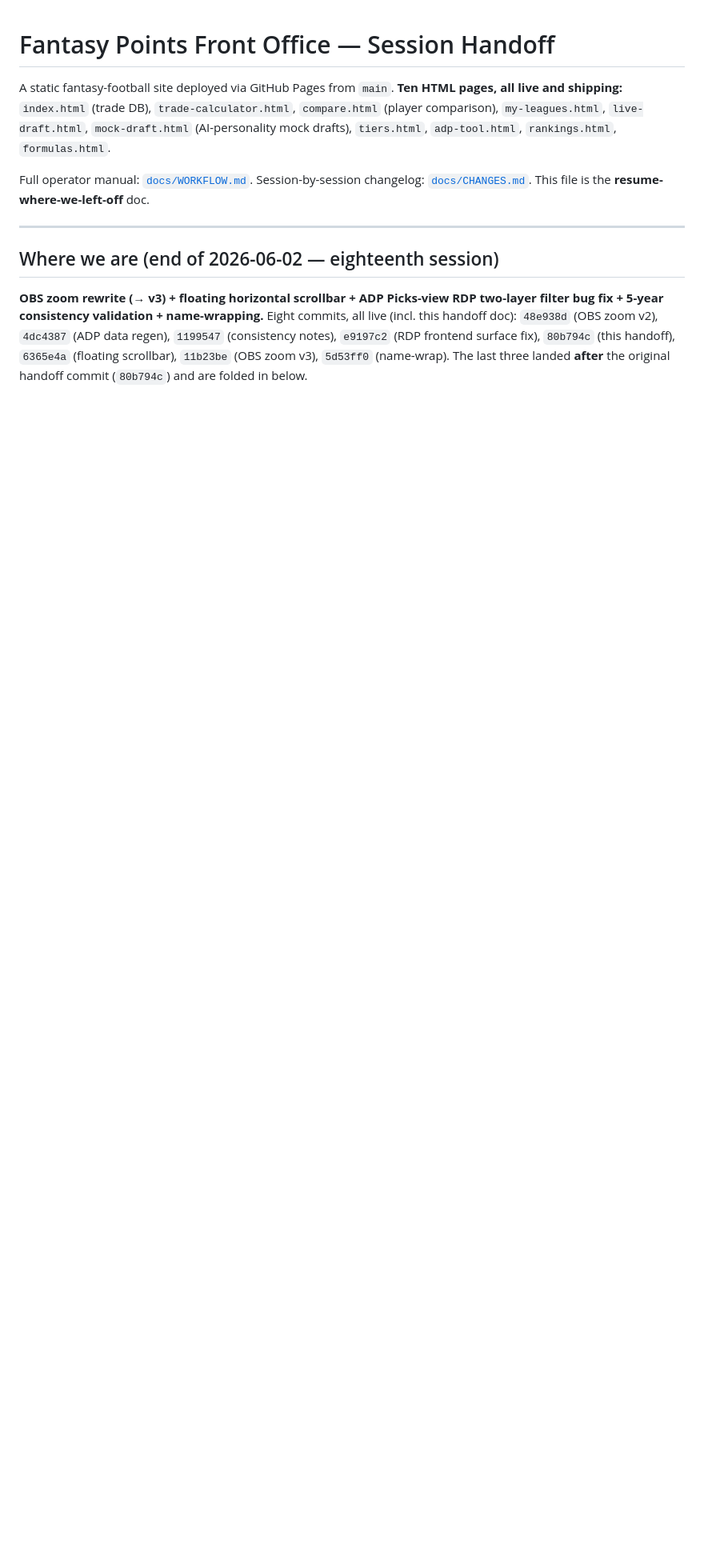
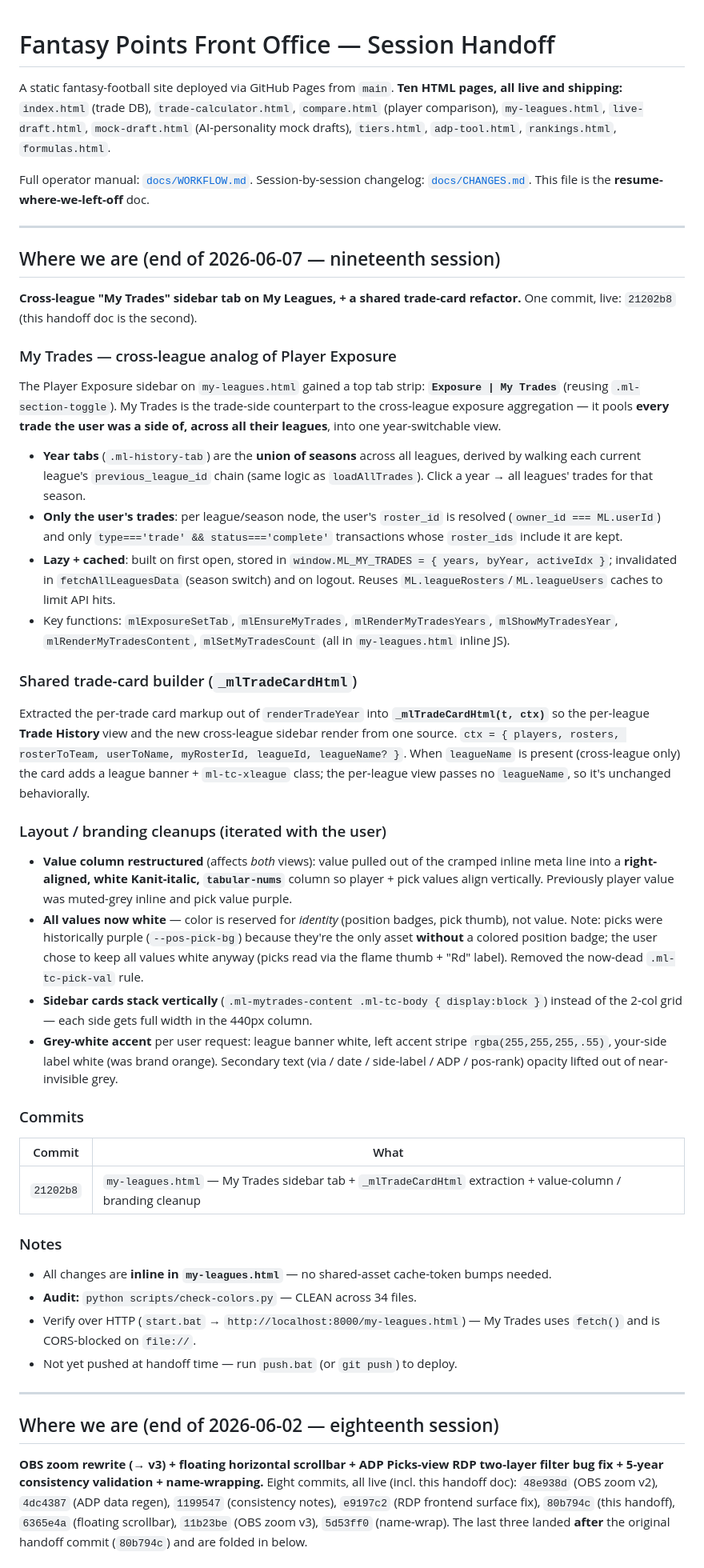
Before and after one commit to ElNostraThomas/FPTS-Trade_Database, a Markdown page: README.md, the part around the change. Shown at 80% size. Rendered like a GitHub page; blank space fills up the shorter version.

Commit message:
docs: nineteenth-session handoff — cross-league My Trades sidebar tab
Captures the My Trades feature (21202b8): the Exposure | My Trades tab
on my-leagues.html, the _mlTradeCardHtml shared-builder extraction, and
the value-column / grey-white branding cleanups iterated with the user.

Co-Authored-By: Claude Opus 4.8 (1M context) <noreply@anthropic.com>

```diff
--- a/README.md
+++ b/README.md
@@ -10,6 +10,45 @@ mock drafts), `tiers.html`, `adp-tool.html`, `rankings.html`,
 Full operator manual: [`docs/WORKFLOW.md`](docs/WORKFLOW.md).
 Session-by-session changelog: [`docs/CHANGES.md`](docs/CHANGES.md).
 This file is the **resume-where-we-left-off** doc.
+
+---
+
+## Where we are (end of 2026-06-07 — nineteenth session)
+
+**Cross-league "My Trades" sidebar tab on My Leagues, + a shared trade-card refactor.** One commit, live: `21202b8` (this handoff doc is the second).
+
+### My Trades — cross-league analog of Player Exposure
+
+The Player Exposure sidebar on `my-leagues.html` gained a top tab strip: **`Exposure | My Trades`** (reusing `.ml-section-toggle`). My Trades is the trade-side counterpart to the cross-league exposure aggregation — it pools **every trade the user was a side of, across all their leagues**, into one year-switchable view.
+
+- **Year tabs** (`.ml-history-tab`) are the **union of seasons** across all leagues, derived by walking each current league's `previous_league_id` chain (same logic as `loadAllTrades`). Click a year → all leagues' trades for that season.
+- **Only the user's trades**: per league/season node, the user's `roster_id` is resolved (`owner_id === ML.userId`) and only `type==='trade' && status==='complete'` transactions whose `roster_ids` include it are kept.
+- **Lazy + cached**: built on first open, stored in `window.ML_MY_TRADES = { years, byYear, activeIdx }`; invalidated in `fetchAllLeaguesData` (season switch) and on logout. Reuses `ML.leagueRosters`/`ML.leagueUsers` caches to limit API hits.
+- Key functions: `mlExposureSetTab`, `mlEnsureMyTrades`, `mlRenderMyTradesYears`, `mlShowMyTradesYear`, `mlRenderMyTradesContent`, `mlSetMyTradesCount` (all in `my-leagues.html` inline JS).
+
+### Shared trade-card builder (`_mlTradeCardHtml`)
+
+Extracted the per-trade card markup out of `renderTradeYear` into **`_mlTradeCardHtml(t, ctx)`** so the per-league **Trade History** view and the new cross-league sidebar render from one source. `ctx = { players, rosters, rosterToTeam, userToName, myRosterId, leagueId, leagueName? }`. When `leagueName` is present (cross-league only) the card adds a league banner + `ml-tc-xleague` class; the per-league view passes no `leagueName`, so it's unchanged behaviorally.
+
+### Layout / branding cleanups (iterated with the user)
+
+- **Value column restructured** (affects *both* views): value pulled out of the cramped inline meta line into a **right-aligned, white Kanit-italic, `tabular-nums`** column so player + pick values align vertically. Previously player value was muted-grey inline and pick value purple.
+- **All values now white** — color is reserved for *identity* (position badges, pick thumb), not value. Note: picks were historically purple (`--pos-pick-bg`) because they're the only asset **without** a colored position badge; the user chose to keep all values white anyway (picks read via the flame thumb + "Rd" label). Removed the now-dead `.ml-tc-pick-val` rule.
+- **Sidebar cards stack vertically** (`.ml-mytrades-content .ml-tc-body { display:block }`) instead of the 2-col grid — each side gets full width in the 440px column.
+- **Grey-white accent** per user request: league banner white, left accent stripe `rgba(255,255,255,.55)`, your-side label white (was brand orange). Secondary text (via / date / side-label / ADP / pos-rank) opacity lifted out of near-invisible grey.
+
+### Commits
+
+| Commit | What |
+|---|---|
+| `21202b8` | `my-leagues.html` — My Trades sidebar tab + `_mlTradeCardHtml` extraction + value-column / branding cleanup |
+
+### Notes
+
+- All changes are **inline in `my-leagues.html`** — no shared-asset cache-token bumps needed.
+- **Audit:** `python scripts/check-colors.py` — CLEAN across 34 files.
+- Verify over HTTP (`start.bat` → `http://localhost:8000/my-leagues.html`) — My Trades uses `fetch()` and is CORS-blocked on `file://`.
+- Not yet pushed at handoff time — run `push.bat` (or `git push`) to deploy.
 
 ---
 
```
